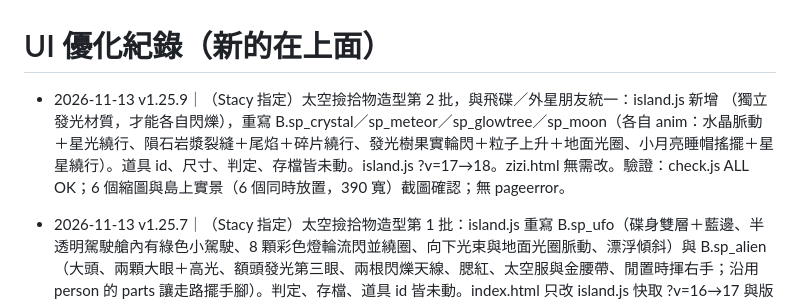
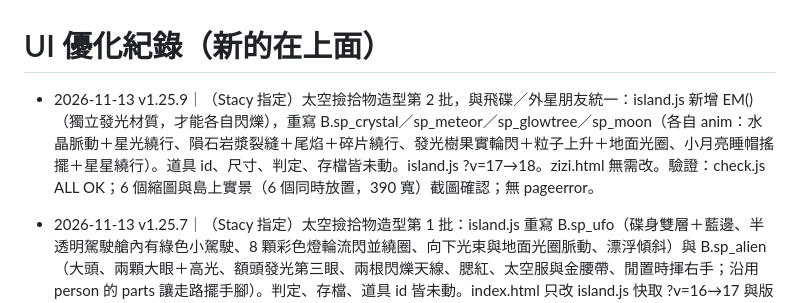
Before and after one commit to ainstaccc/sayisland, a Markdown page: tools/ui-log.md, the part around the change. Rendered like a GitHub page.

Commit message:
docs: 修 ui-log 漏字
Co-Authored-By: Claude Sonnet 5.5 <noreply@anthropic.com>
Claude-Session: https://claude.ai/code/session_012d5Q5GGzLkjaki8JAJZ4hD

```diff
--- a/tools/ui-log.md
+++ b/tools/ui-log.md
@@ -1,5 +1,5 @@
 # UI 優化紀錄（新的在上面）
-- 2026-11-13 v1.25.9｜（Stacy 指定）太空撿拾物造型第 2 批，與飛碟／外星朋友統一：island.js 新增 （獨立發光材質，才能各自閃爍），重寫 B.sp_crystal／sp_meteor／sp_glowtree／sp_moon（各自 anim：水晶脈動＋星光繞行、隕石岩漿裂縫＋尾焰＋碎片繞行、發光樹果實輪閃＋粒子上升＋地面光圈、小月亮睡帽搖擺＋星星繞行）。道具 id、尺寸、判定、存檔皆未動。island.js ?v=17→18。zizi.html 無需改。驗證：check.js ALL OK；6 個縮圖與島上實景（6 個同時放置，390 寬）截圖確認；無 pageerror。
+- 2026-11-13 v1.25.9｜（Stacy 指定）太空撿拾物造型第 2 批，與飛碟／外星朋友統一：island.js 新增 EM()（獨立發光材質，才能各自閃爍），重寫 B.sp_crystal／sp_meteor／sp_glowtree／sp_moon（各自 anim：水晶脈動＋星光繞行、隕石岩漿裂縫＋尾焰＋碎片繞行、發光樹果實輪閃＋粒子上升＋地面光圈、小月亮睡帽搖擺＋星星繞行）。道具 id、尺寸、判定、存檔皆未動。island.js ?v=17→18。zizi.html 無需改。驗證：check.js ALL OK；6 個縮圖與島上實景（6 個同時放置，390 寬）截圖確認；無 pageerror。
 - 2026-11-13 v1.25.7｜（Stacy 指定）太空撿拾物造型第 1 批：island.js 重寫 B.sp_ufo（碟身雙層＋藍邊、半透明駕駛艙內有綠色小駕駛、8 顆彩色燈輪流閃並繞圈、向下光束與地面光圈脈動、漂浮傾斜）與 B.sp_alien（大頭、兩顆大眼＋高光、額頭發光第三眼、兩根閃爍天線、腮紅、太空服與金腰帶、閒置時揮右手；沿用 person 的 parts 讓走路擺手腳）。判定、存檔、道具 id 皆未動。index.html 只改 island.js 快取 ?v=16→17 與版本號。zizi.html 無需改（island.js 共用）。驗證：check.js ALL OK；3D 縮圖與島上實景（390 寬）截圖確認；無 pageerror。待辦：小月亮、發光樹、紫水晶、隕石下一批。
 - 2026-11-13 v1.25.5｜（Stacy 指定）火箭回訪動力：`MYSTP[].f` 改陣列（每星球 4 句、共 36 句）；`mystPop` 先挑 `S.mystF[k]` 裡沒看過的第一句，全看過才隨機，撿完記錄；`mystMap` 卡片下方 `.pdots` 4 個小點（亮＝看過）；九個星球都造訪過 → `S.mystDone`＋`I.free+1`，撿到畫面多一段「九個星球都去過了！」，地圖標題改金色「太空探險家」（SVG 星星）。未新增徽章（避免動到徽章總數與火箭解鎖條件）。CSS 區塊「v1.25.5」。zizi.html 請同步 MYSTP、mystMap、mystPop 與 CSS。驗證：check.js ALL OK；Playwright 320×568 暗：土星看過 0、1 → 出第 3 句並寫入 mystF；最後一顆（小行星帶）→ mystDone 寫入、免費盲盒 +1、畫面無捲動；無 pageerror。
 - 2026-11-13 v1.25.4｜（Stacy 指定）火箭選星球：index.html 新增 `MYSTP`（9 個目的地：名稱、配色、背景、小知識）、`plSvg()`（行星向量圖）、`mystMap()`（選星球 3×3 地圖，已造訪打勾）；`rocketGo()` 改成開 mystMap；`mystPop(p)` 吃目的地參數，顯示行星、名稱、小知識卡、「在前往○○的路上，發現三個不明物體！」；撿到後 `S.mystV[k]=1`（新增欄位，舊存檔相容）。CSS 區塊「v1.25.4」。zizi.html 請同步 rocketGo／mystMap／mystPop／MYSTP／plSvg 與 CSS。驗證：check.js ALL OK（注意：check.js 抓不到 JS 語法錯誤，另用 Playwright 偵測 pageerror）；320×568 暗、390 亮 選星球與選球畫面截圖，無捲動、無溢出、無 pageerror；選土星後 mystV 正確寫入。
```
